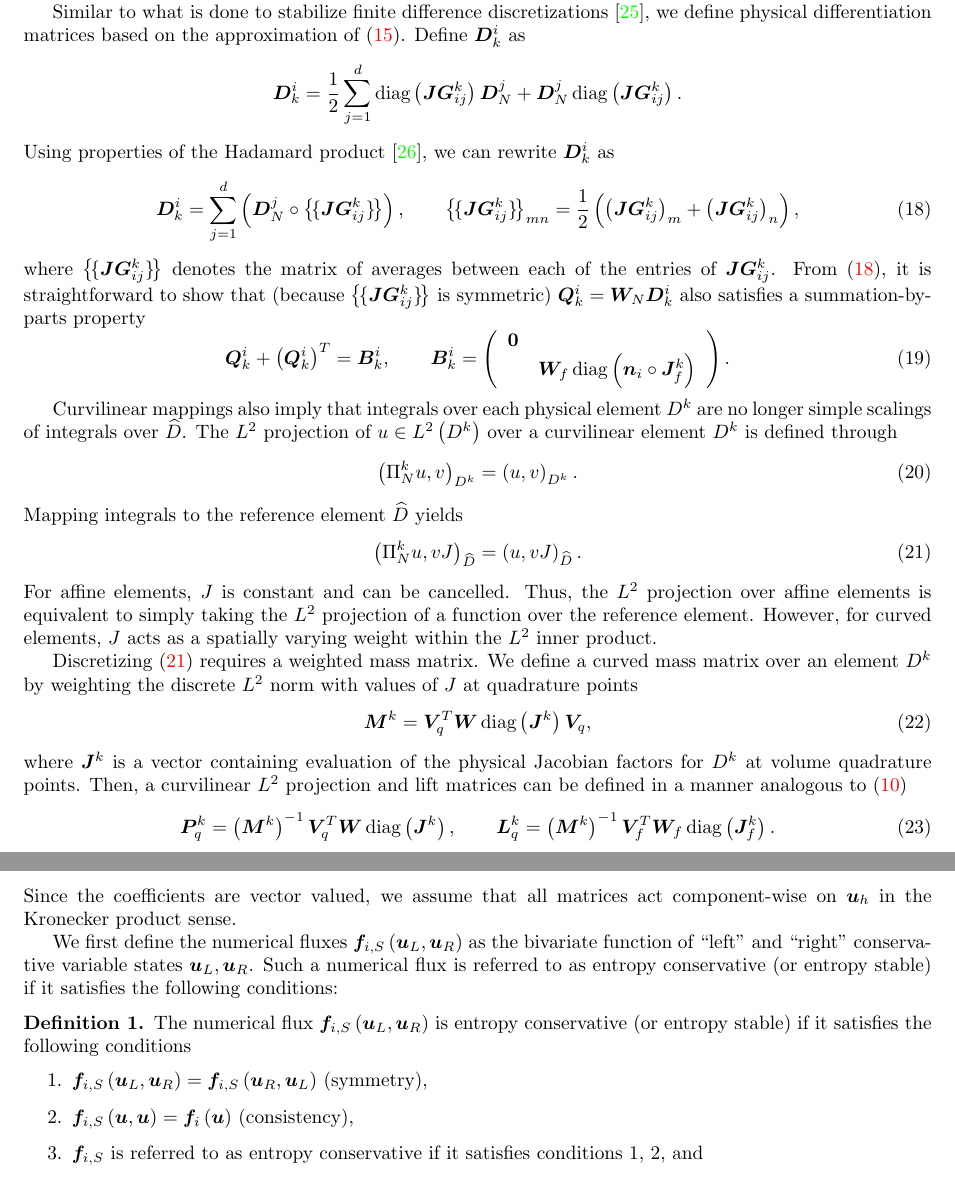
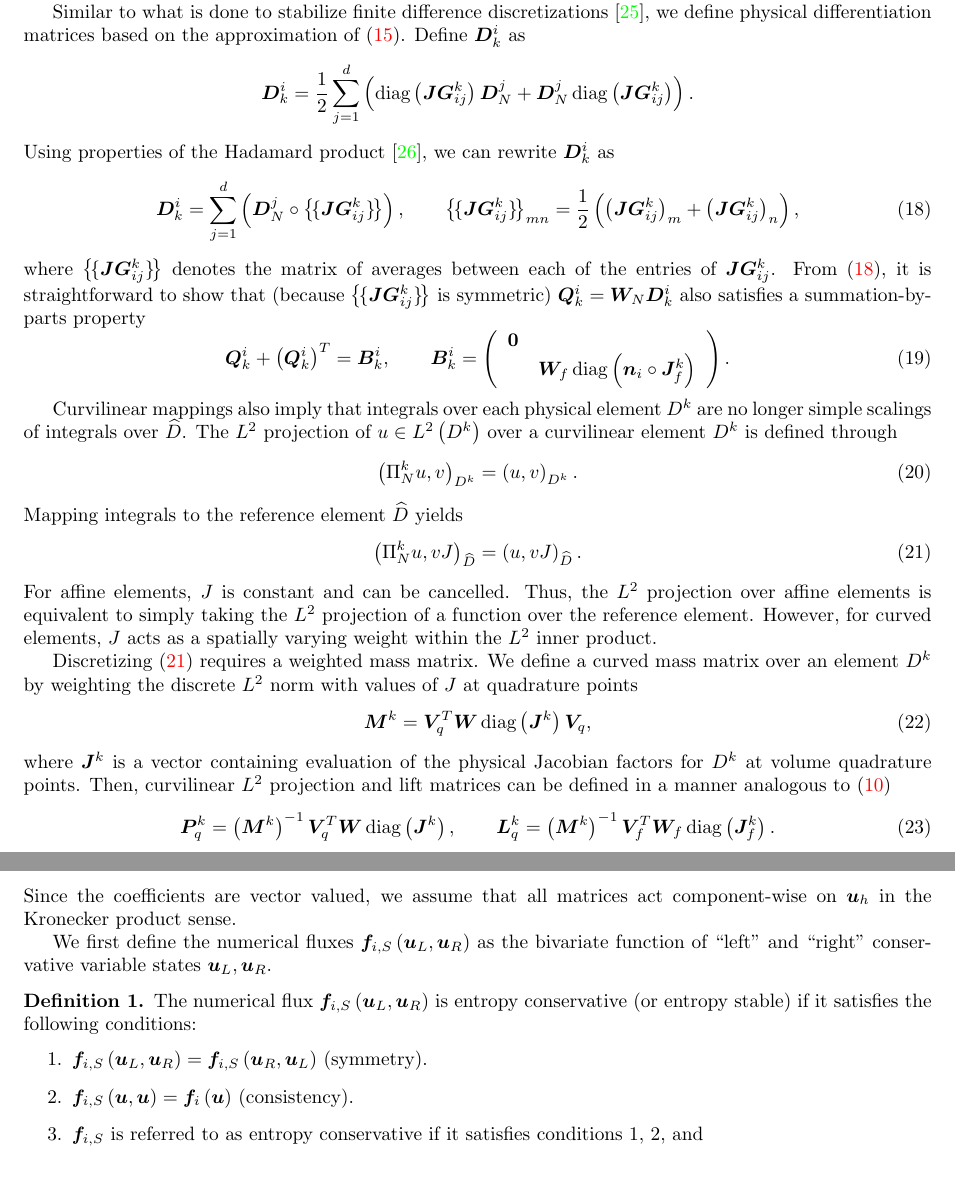
Before and after one commit to ntan15/scratch_wadge, a LaTeX paper (docs/main.tex): two parts of pages 8 and 9 of 27, joined at a grey line, cut so that both start at the same text. Compiled offline with pdfLaTeX.

Commit message:
More minor edits

```diff
--- a/docs/main.tex
+++ b/docs/main.tex
@@ -558,7 +558,7 @@ The properties (\ref{eq:normalsign}) and (\ref{eq:normalconsistency}) hold at th
 
 Similar to what is done to stabilize finite difference discretizations~\cite{nordstrom2006cfdf}, we define physical differentiation matrices based on the approximation of (\ref{eq:splitderiv}).  Define $\bm{D}^i_k$ as
 \[
-\bm{D}^i_k = \frac12 \sum_{j=1}^d \diag\LRp{\bm{JG}^k_{ij}}\bm{D}^j_N + \bm{D}^j_N\diag\LRp{\bm{JG}^k_{ij}}.
+  \bm{D}^i_k = \frac12 \sum_{j=1}^d \left(\diag\LRp{\bm{JG}^k_{ij}}\bm{D}^j_N + \bm{D}^j_N\diag\LRp{\bm{JG}^k_{ij}}\right).
 \]
 Using properties of the Hadamard product \cite{horn2012matrix}, we can rewrite $\bm{D}^i_k$ as
 \begin{equation}
@@ -593,7 +593,7 @@ Discretizing (\ref{eq:l2curvmap}) requires a weighted mass matrix.  We define a
 \label{eq:curvedmass}
 \end{equation}
 where $\bm{J}^k$ is a vector containing evaluation of the physical Jacobian factors for $D^k$ at volume quadrature points.
-Then, a curvilinear $L^2$ projection and lift matrices can be defined in a manner analogous to (\ref{eq:projlift})
+Then, curvilinear $L^2$ projection and lift matrices can be defined in a manner analogous to (\ref{eq:projlift})
 \begin{equation}
 \bm{P}^k_q = \LRp{\bm{M}^k}^{-1}\bm{V}_q^T\bm{W}\diag\LRp{\bm{J}^k}, \qquad \bm{L}^k_q = \LRp{\bm{M}^k}^{-1}\bm{V}_f^T\bm{W}_f\diag\LRp{\bm{J}^k_f}.
 \label{eq:projliftcurved}
@@ -608,15 +608,15 @@ Given the matrices in Section~\ref{sec:curv}, we can now define a local entropy
 \]
 Since the coefficients are vector valued, we assume that all matrices act component-wise on $\bm{u}_h$ in the Kronecker product sense.
 
-We first define the numerical fluxes $\bm{f}_{i,S}\LRp{\bm{u}_L,\bm{u}_R}$ as the bivariate function of ``left'' and ``right'' conservative variable states $\bm{u}_L, \bm{u}_R$.  Such a numerical flux is referred to as entropy conservative (or entropy stable) if it satisfies the following conditions:
+We first define the numerical fluxes $\bm{f}_{i,S}\LRp{\bm{u}_L,\bm{u}_R}$ as the bivariate function of ``left'' and ``right'' conservative variable states $\bm{u}_L, \bm{u}_R$.  % Such a numerical flux is referred to as entropy conservative (or entropy stable) if it satisfies the following conditions:
 \begin{definition}
-The numerical flux $\bm{f}_{i,S}\LRp{\bm{u}_L,\bm{u}_R}$ is entropy conservative (or entropy stable) if it satisfies the following conditions
+The numerical flux $\bm{f}_{i,S}\LRp{\bm{u}_L,\bm{u}_R}$ is entropy conservative (or entropy stable) if it satisfies the following conditions:
 \begin{enumerate}
-\item $\bm{f}_{i,S}\LRp{\bm{u}_L,\bm{u}_R} = \bm{f}_{i,S}\LRp{\bm{u}_R,\bm{u}_L}$ (symmetry),
-\item $\bm{f}_{i,S}\LRp{\bm{u},\bm{u}} = \bm{f}_i\LRp{\bm{u}}$ (consistency),
+\item $\bm{f}_{i,S}\LRp{\bm{u}_L,\bm{u}_R} = \bm{f}_{i,S}\LRp{\bm{u}_R,\bm{u}_L}$ (symmetry).
+\item $\bm{f}_{i,S}\LRp{\bm{u},\bm{u}} = \bm{f}_i\LRp{\bm{u}}$ (consistency).
 \item $\bm{f}_{i,S}$ is referred to as entropy conservative if it satisfies conditions 1, 2, and
 \[
-\LRp{\bm{v}_L-\bm{v}_R}^T\bm{f}_{i,S}\LRp{\bm{u}_L,\bm{u}_R} = \psi_i\LRp{\bm{u}_L}-\psi_i\LRp{\bm{u}_R}.
+  \LRp{\bm{v}_L-\bm{v}_R}^T\bm{f}_{i,S}\LRp{\bm{u}_L,\bm{u}_R} = \psi_i\LRp{\bm{u}_L}-\psi_i\LRp{\bm{u}_R}.
 \]
 \item $\bm{f}_{i,S}$ is referred to as entropy stable if it satisfies conditions 1, 2, and
 \[
```
Also changed, not shown: docs/main.tex (2 more changed lines).
